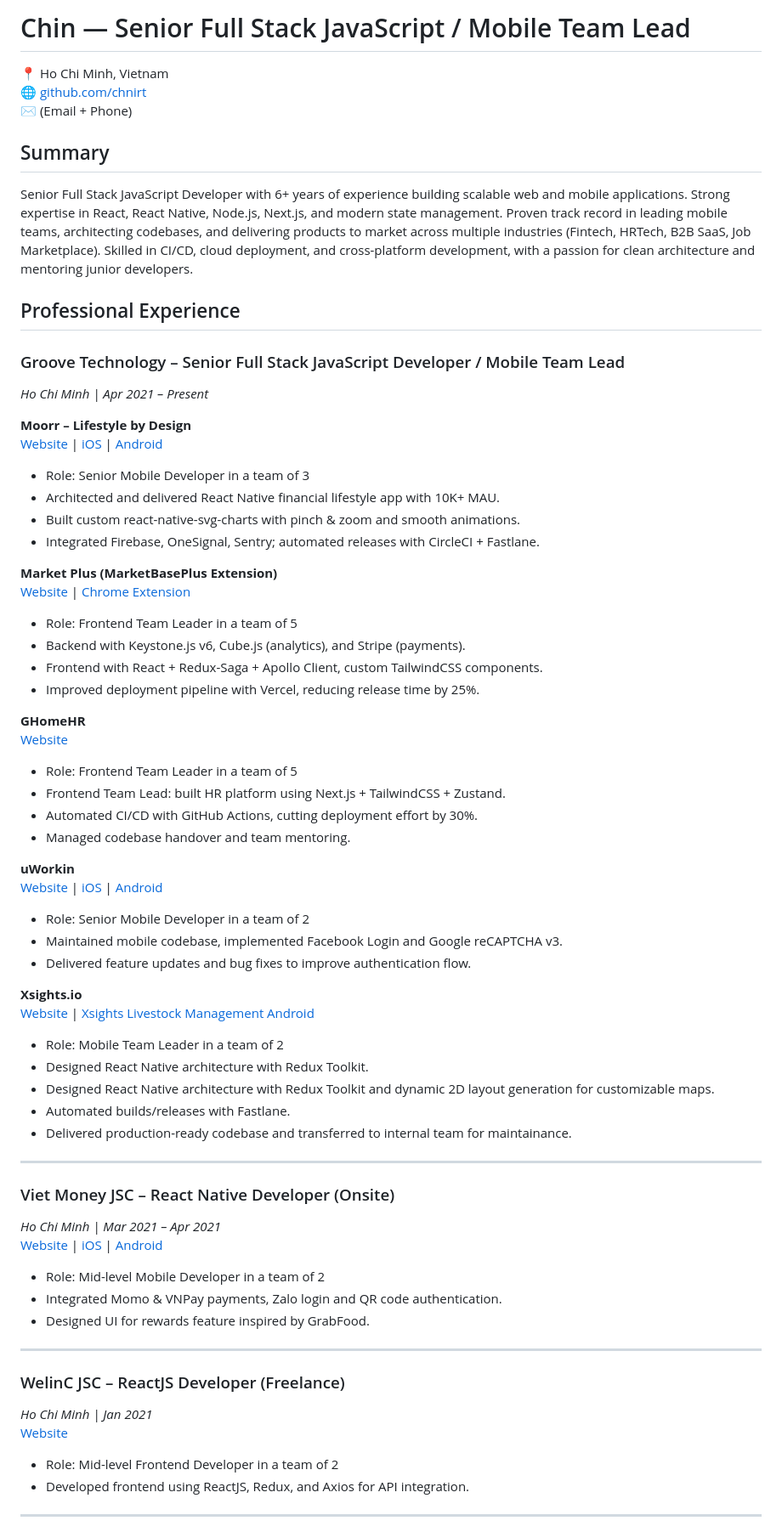
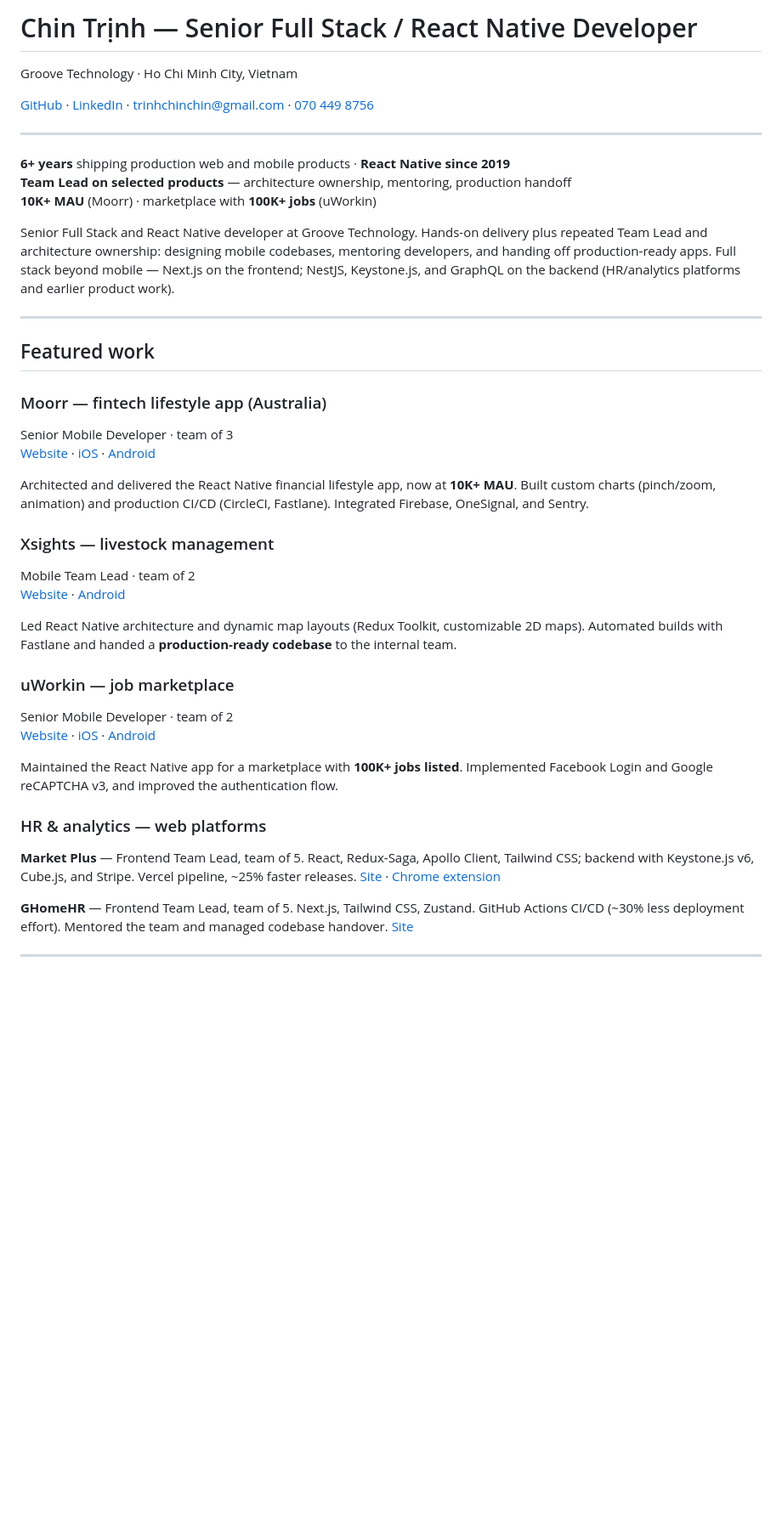
Before and after one commit to chnirt/chnirt, a Markdown page: README.md, the part around one of its changes. Shown at 85% size. Drawn GitHub-style; blank space fills up the shorter version.

```diff
--- a/README.md
+++ b/README.md
@@ -1,68 +1,43 @@
-# Chin — Senior Full Stack JavaScript / Mobile Team Lead
+# Chin Trịnh — Senior Full Stack / React Native Developer
 
-📍 Ho Chi Minh, Vietnam
-🌐 [github.com/chnirt](https://github.com/chnirt)
-✉️ (Email + Phone)
+Groove Technology · Ho Chi Minh City, Vietnam
 
-## Summary
-Senior Full Stack JavaScript Developer with 6+ years of experience building scalable web and mobile applications. Strong expertise in React, React Native, Node.js, Next.js, and modern state management. Proven track record in leading mobile teams, architecting codebases, and delivering products to market across multiple industries (Fintech, HRTech, B2B SaaS, Job Marketplace). Skilled in CI/CD, cloud deployment, and cross-platform development, with a passion for clean architecture and mentoring junior developers.
-
-## Professional Experience
-
-### Groove Technology – Senior Full Stack JavaScript Developer / Mobile Team Lead
-*Ho Chi Minh | Apr 2021 – Present*
-
-**Moorr – Lifestyle by Design**
-[Website](https://www.moorr.com.au/) | [iOS](https://apps.apple.com/au/app/moorr-lifestyle-by-design/id1601360465) | [Android](https://play.google.com/store/apps/details?id=com.moorr.android)
-- Role: Senior Mobile Developer in a team of 3
-- Architected and delivered React Native financial lifestyle app with 10K+ MAU.
-- Built custom react-native-svg-charts with pinch & zoom and smooth animations.
-- Integrated Firebase, OneSignal, Sentry; automated releases with CircleCI + Fastlane.
-
-**Market Plus (MarketBasePlus Extension)**
-[Website](https://www.marketbaseplus.com/) | [Chrome Extension](https://www.marketbaseplus.com/chrome-extensions/)
-- Role: Frontend Team Leader in a team of 5
-- Backend with Keystone.js v6, Cube.js (analytics), and Stripe (payments).
-- Frontend with React + Redux-Saga + Apollo Client, custom TailwindCSS components.
-- Improved deployment pipeline with Vercel, reducing release time by 25%.
-
-**GHomeHR**
-[Website](https://ghomehr.groovetechnology.com)
-- Role: Frontend Team Leader in a team of 5
-- Frontend Team Lead: built HR platform using Next.js + TailwindCSS + Zustand.
-- Automated CI/CD with GitHub Actions, cutting deployment effort by 30%.
-- Managed codebase handover and team mentoring.
-
-**uWorkin**
-[Website](https://www.uworkin.com/) | [iOS](https://apps.apple.com/us/app/uworkin-jobs-100-000-jobs/id533648804?ls=1) | [Android](https://play.google.com/store/apps/details?id=com.uworkin.android.uworkin)
-- Role: Senior Mobile Developer in a team of 2
-- Maintained mobile codebase, implemented Facebook Login and Google reCAPTCHA v3.
-- Delivered feature updates and bug fixes to improve authentication flow.
-
-**Xsights.io**
-[Website](https://xsights.io/) | [Xsights Livestock Management Android](https://play.google.com/store/apps/details?id=io.xsights.android.xlm&hl=en)
-- Role: Mobile Team Leader in a team of 2
-- Designed React Native architecture with Redux Toolkit.
-- Designed React Native architecture with Redux Toolkit and dynamic 2D layout generation for customizable maps.
-- Automated builds/releases with Fastlane.
-- Delivered production-ready codebase and transferred to internal team for maintainance.
+[GitHub](https://github.com/chnirt) · [LinkedIn](https://www.linkedin.com/in/chnirt) · [trinhchinchin@gmail.com](mailto:trinhchinchin@gmail.com) · [070 449 8756](tel:+84704498756)
 
 ---
 
-### Viet Money JSC – React Native Developer (Onsite)
-*Ho Chi Minh | Mar 2021 – Apr 2021*
-[Website](https://vietmoney.vn/) | [iOS](https://apps.apple.com/vn/app/vietmoney/id156773856) | [Android](https://play.google.com/store/apps/details?id=com.vietmoney)
-- Role: Mid-level Mobile Developer in a team of 2
-- Integrated Momo & VNPay payments, Zalo login and QR code authentication.
-- Designed UI for rewards feature inspired by GrabFood.
+**6+ years** shipping production web and mobile products · **React Native since 2019**
+**Team Lead on selected products** — architecture ownership, mentoring, production handoff
+**10K+ MAU** (Moorr) · marketplace with **100K+ jobs** (uWorkin)
+
+Senior Full Stack and React Native developer at Groove Technology. Hands-on delivery plus repeated Team Lead and architecture ownership: designing mobile codebases, mentoring developers, and handing off production-ready apps. Full stack beyond mobile — Next.js on the frontend; NestJS, Keystone.js, and GraphQL on the backend (HR/analytics platforms and earlier product work).
 
 ---
 
-### WelinC JSC – ReactJS Developer (Freelance)
-*Ho Chi Minh | Jan 2021*
-[Website](http://welinc.vn/)
-- Role: Mid-level Frontend Developer in a team of 2
-- Developed frontend using ReactJS, Redux, and Axios for API integration.
+## Featured work
+
+### Moorr — fintech lifestyle app (Australia)
+Senior Mobile Developer · team of 3
+[Website](https://www.moorr.com.au/) · [iOS](https://apps.apple.com/au/app/moorr-lifestyle-by-design/id1601360465) · [Android](https://play.google.com/store/apps/details?id=com.moorr.android)
+
+Architected and delivered the React Native financial lifestyle app, now at **10K+ MAU**. Built custom charts (pinch/zoom, animation) and production CI/CD (CircleCI, Fastlane). Integrated Firebase, OneSignal, and Sentry.
+
+### Xsights — livestock management
+Mobile Team Lead · team of 2
+[Website](https://xsights.io/) · [Android](https://play.google.com/store/apps/details?id=io.xsights.android.xlm&hl=en)
+
+Led React Native architecture and dynamic map layouts (Redux Toolkit, customizable 2D maps). Automated builds with Fastlane and handed a **production-ready codebase** to the internal team.
+
+### uWorkin — job marketplace
+Senior Mobile Developer · team of 2
+[Website](https://www.uworkin.com/) · [iOS](https://apps.apple.com/us/app/uworkin-jobs-100-000-jobs/id533648804?ls=1) · [Android](https://play.google.com/store/apps/details?id=com.uworkin.android.uworkin)
+
+Maintained the React Native app for a marketplace with **100K+ jobs listed**. Implemented Facebook Login and Google reCAPTCHA v3, and improved the authentication flow.
+
+### HR & analytics — web platforms
+**Market Plus** — Frontend Team Lead, team of 5. React, Redux-Saga, Apollo Client, Tailwind CSS; backend with Keystone.js v6, Cube.js, and Stripe. Vercel pipeline, ~25% faster releases. [Site](https://www.marketbaseplus.com/) · [Chrome extension](https://www.marketbaseplus.com/chrome-extensions/)
+
+**GHomeHR** — Frontend Team Lead, team of 5. Next.js, Tailwind CSS, Zustand. GitHub Actions CI/CD (~30% less deployment effort). Mentored the team and managed codebase handover. [Site](https://ghomehr.groovetechnology.com)
 
 ---
 
```
Also changed, not shown: other parts of README.md (+61 -37 lines).
